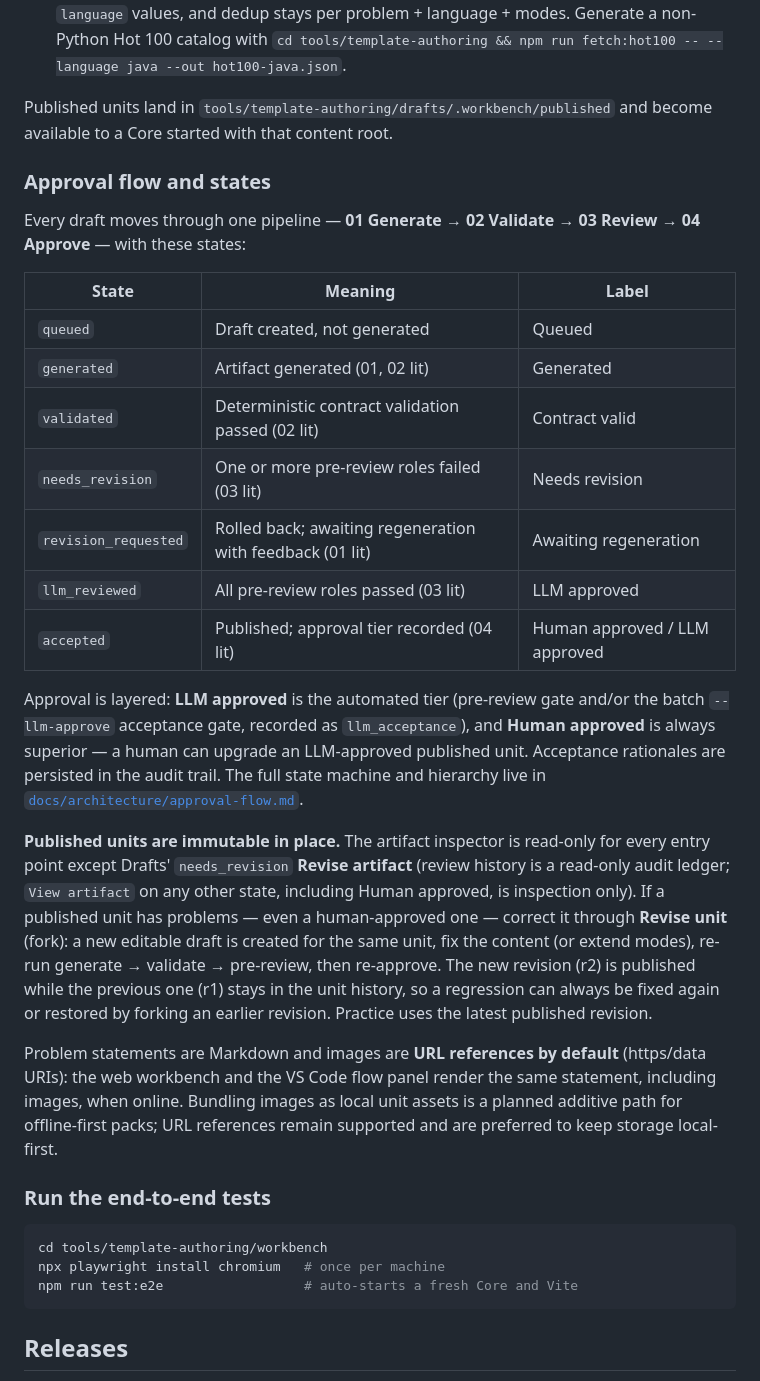
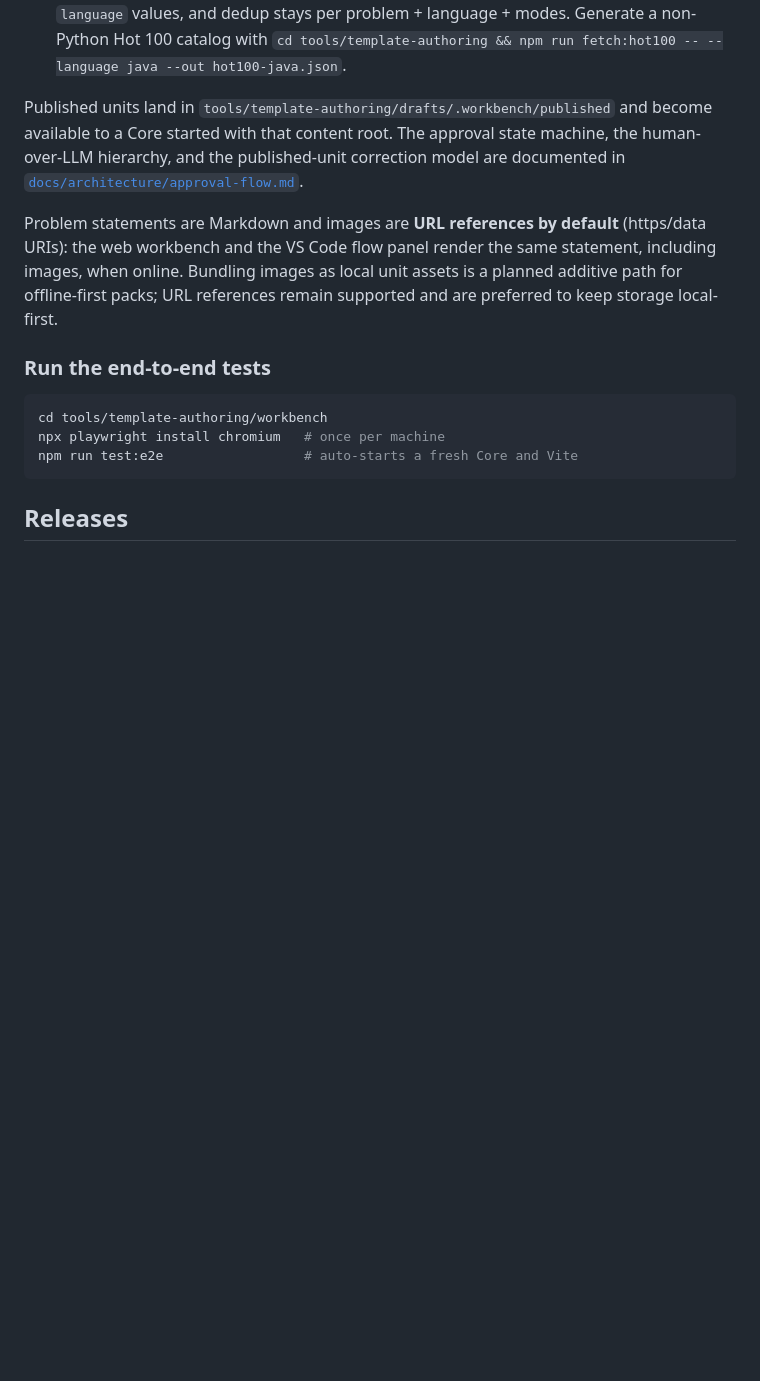
Before and after one commit to cnkeysky/gewu-algorithm, a Markdown page: README.md, the part around the change. Rendered like a GitHub page; blank space fills up the shorter version.

Commit message:
docs: move the approval state flow out of the main README
The root README keeps a one-line link to docs/architecture/approval-flow.md
instead of a full state table; the detailed flow, hierarchy, and correction
model stay in the architecture doc (removes the ambiguous 'lit' shorthand).

```diff
--- a/README.md
+++ b/README.md
@@ -273,40 +273,10 @@ TSV (`title\tproblem\turl`) is also accepted. Useful flags:
   `cd tools/template-authoring && npm run fetch:hot100 -- --language java --out hot100-java.json`.
 
 Published units land in `tools/template-authoring/drafts/.workbench/published`
-and become available to a Core started with that content root.
-
-### Approval flow and states
-
-Every draft moves through one pipeline — **01 Generate → 02 Validate →
-03 Review → 04 Approve** — with these states:
-
-| State | Meaning | Label |
-| --- | --- | --- |
-| `queued` | Draft created, not generated | Queued |
-| `generated` | Artifact generated (01, 02 lit) | Generated |
-| `validated` | Deterministic contract validation passed (02 lit) | Contract valid |
-| `needs_revision` | One or more pre-review roles failed (03 lit) | Needs revision |
-| `revision_requested` | Rolled back; awaiting regeneration with feedback (01 lit) | Awaiting regeneration |
-| `llm_reviewed` | All pre-review roles passed (03 lit) | LLM approved |
-| `accepted` | Published; approval tier recorded (04 lit) | Human approved / LLM approved |
-
-Approval is layered: **LLM approved** is the automated tier (pre-review gate
-and/or the batch `--llm-approve` acceptance gate, recorded as
-`llm_acceptance`), and **Human approved** is always superior — a human can
-upgrade an LLM-approved published unit. Acceptance rationales are persisted
-in the audit trail. The full state machine and hierarchy live in
+and become available to a Core started with that content root. The approval
+state machine, the human-over-LLM hierarchy, and the published-unit
+correction model are documented in
 [`docs/architecture/approval-flow.md`](docs/architecture/approval-flow.md).
-
-**Published units are immutable in place.** The artifact inspector is read-only
-for every entry point except Drafts' `needs_revision` **Revise artifact**
-(review history is a read-only audit ledger; `View artifact` on any other
-state, including Human approved, is inspection only). If a published unit has
-problems — even a human-approved one — correct it through **Revise unit**
-(fork): a new editable draft is created for the same unit, fix the content
-(or extend modes), re-run generate → validate → pre-review, then re-approve.
-The new revision (r2) is published while the previous one (r1) stays in the
-unit history, so a regression can always be fixed again or restored by
-forking an earlier revision. Practice uses the latest published revision.
 
 Problem statements are Markdown and images are **URL references by default**
 (https/data URIs): the web workbench and the VS Code flow panel render the
```
Also changed, not shown: CHANGELOG.md (+3 -2 lines).
